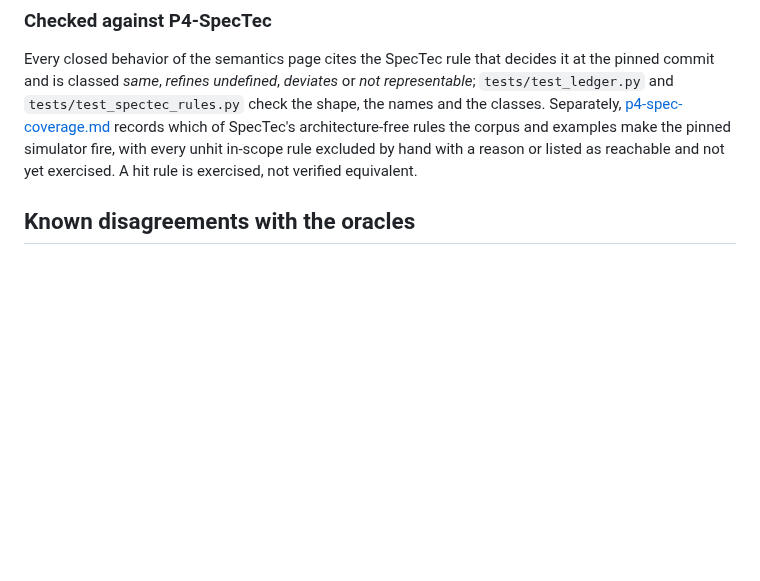
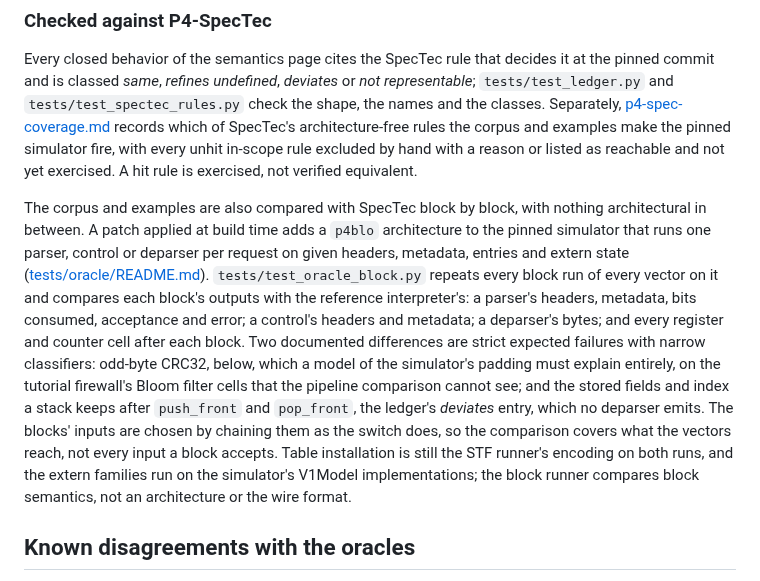
Before and after one commit to qobilidop/p4blo, a Markdown page: docs/assurance.md, the part around the change. Rendered like a GitHub page; blank space fills up the shorter version.

Commit message:
Document the block runner
Co-Authored-By: Claude Fable 5.1 <noreply@anthropic.com>

```diff
--- a/docs/assurance.md
+++ b/docs/assurance.md
@@ -318,6 +318,28 @@ examples make the pinned simulator fire, with every unhit in-scope rule
 excluded by hand with a reason or listed as reachable and not yet
 exercised. A hit rule is exercised, not verified equivalent.
 
+The corpus and examples are also compared with SpecTec block by block,
+with nothing architectural in between. A patch applied at build time adds
+a `p4blo` architecture to the pinned simulator that runs one parser,
+control or deparser per request on given headers, metadata, entries and
+extern state ([tests/oracle/README.md](../tests/oracle/README.md#the-block-runner)).
+`tests/test_oracle_block.py` repeats every block run of every vector on it
+and compares each block's outputs with the reference interpreter's: a
+parser's headers, metadata, bits consumed, acceptance and error; a
+control's headers and metadata; a deparser's bytes; and every register and
+counter cell after each block. Two documented differences are strict
+expected failures with narrow classifiers: odd-byte CRC32, below, which a
+model of the simulator's padding must explain entirely, on the tutorial
+firewall's Bloom filter cells that the pipeline comparison cannot see; and
+the stored fields and index a stack keeps after `push_front` and
+`pop_front`, the ledger's *deviates* entry, which no deparser emits. The
+blocks' inputs are chosen by chaining them as the switch does, so the
+comparison covers what the vectors reach, not every input a block accepts.
+Table installation is still the STF runner's encoding on both runs, and
+the extern families run on the simulator's V1Model implementations; the
+block runner compares block semantics, not an architecture or the wire
+format.
+
 ## Known disagreements with the oracles
 
 Every known disagreement is a strict expected failure restricted to a
```
Also changed, not shown: 1 other file.
